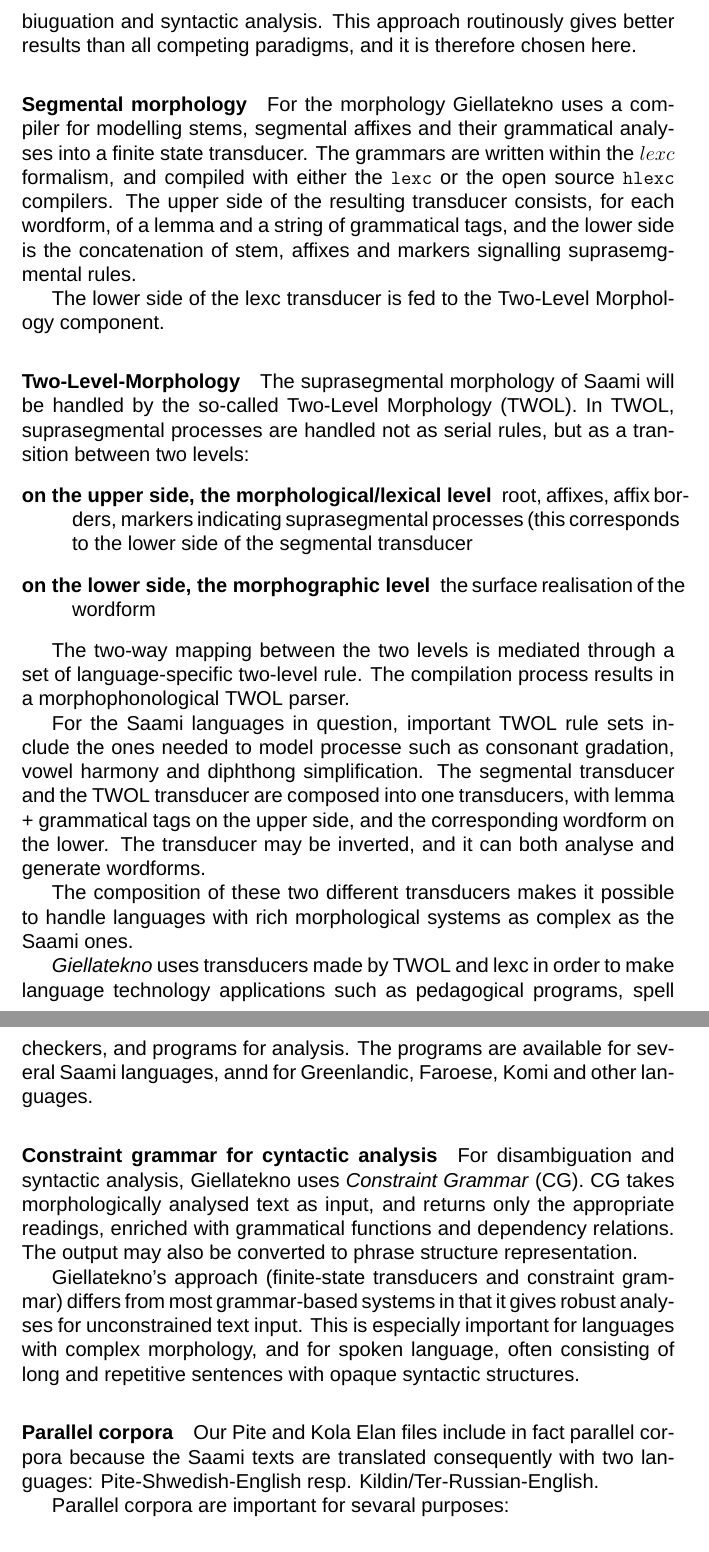
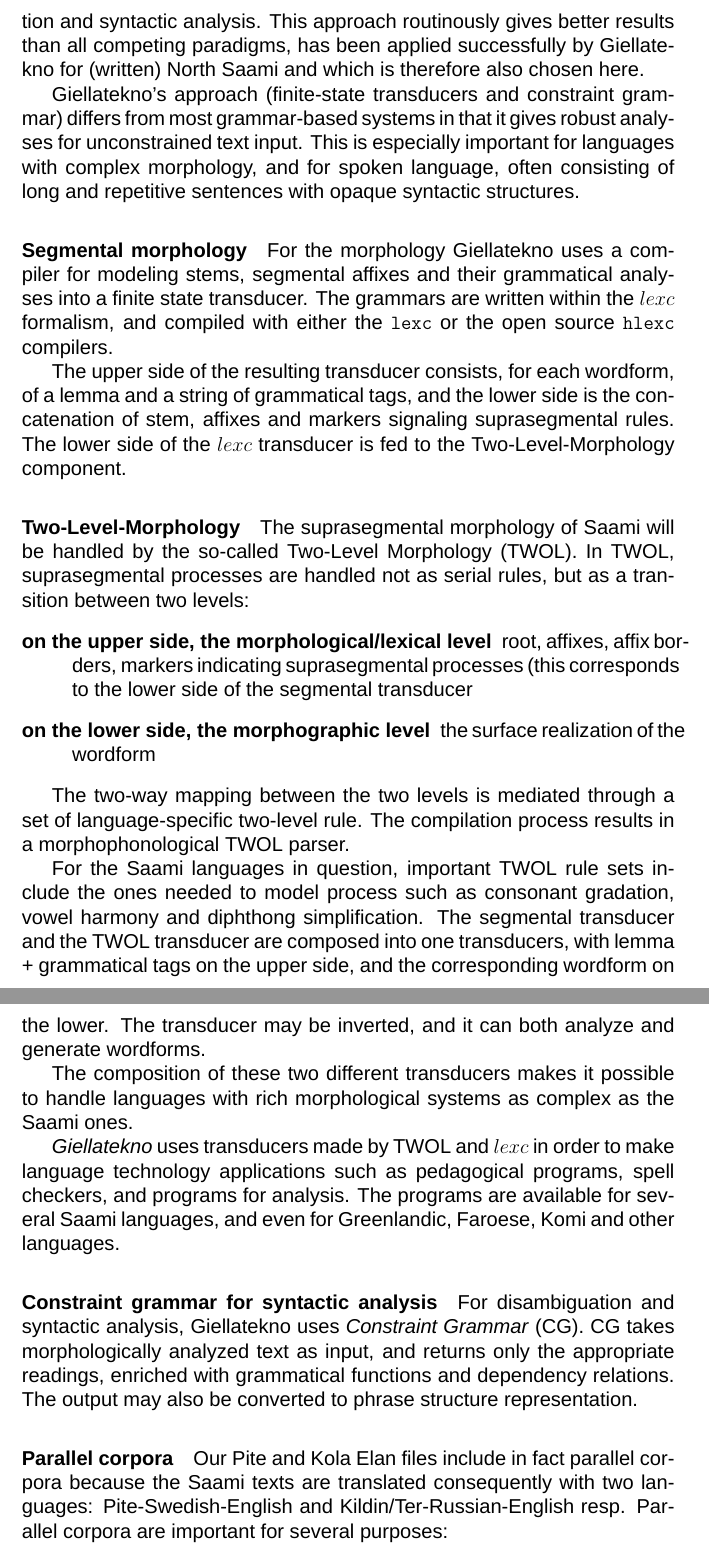
Before and after one commit to giellalt/lang-sjd, a LaTeX document (dobes10/KolaPiteDobes.tex): two parts of pages 26 and 27 of 45, joined at a grey line, cut so that both start at the same text. Compiled offline with XeLaTeX; a missing font is replaced by an installed copy or a similar font; a missing bibliography style is replaced by a similar one.

Commit message:
Language technology - cleaned up, minor changes

```diff
--- a/dobes10/KolaPiteDobes.tex
+++ b/dobes10/KolaPiteDobes.tex
@@ -419,57 +419,35 @@
 
 \subsubsection{Language technology} %to be finished by Trond, Ciprian
 
-Currently, the dominating paradigm within language technology is based upon statistical methods, upon teaching the computer the behavior of natural language by means of presenting it for vast amount of either un-analyzed or manually analyzed data. This approach achieves results superior to the most common grammar-based approaches. For the majority of the world's languages, and especially for the Saami languages treated here, this approach is not a viable option. The amounts of text needed – analyzed or not – is simply not available. The competing paradigm is grammar-based analysis: The researcher writes a machine-readable version of the grammar, and compiles into a program capable of analysing and eventually also generating text. Several grammatical schools work withing the grammar-based paradigm, the approached chosen by Giellatekno, and also by the present project, is a combination of using finite-state transducers for the morphological analysis and generation, and constraint grammar for disambiuguation and syntactic analysis. This approach routinously gives better results than all competing paradigms, and it is therefore chosen here. % öh.
-%been applied successfully by Giellatekno for (written) North Saami and which will also by applied by this project for (spoken) Kildin usw.
+Currently, the dominating paradigm within language technology is based upon statistical methods, upon teaching the computer the behavior of natural language by means of presenting it for vast amount of either un-analyzed or manually analyzed data. This approach achieves results superior to the most common grammar-based approaches. For the majority of the world's languages, and especially for the Saami languages treated here, this approach is not a viable option. The amounts of text needed – analyzed or not – is simply not available. The competing paradigm is grammar-based analysis: The researcher writes a machine-readable version of the grammar, and compiles into a program capable of analyzing and eventually also generating text. Several grammatical schools work within the grammar-based paradigm, the approached chosen by Giellatekno, and also by the present project, is a combination of using finite-state transducers for the morphological analysis and generation, and constraint grammar for disambiguation and syntactic analysis. This approach routinously gives better results than all competing paradigms, has been applied successfully by Giellatekno for (written) North Saami and which is therefore also chosen here.
+
+Giellatekno's approach (finite-state transducers and constraint grammar) differs from most grammar-based systems in that it gives robust analyses for unconstrained text input. This is especially important for languages with complex morphology, and for spoken language, often consisting of long and repetitive sentences with opaque syntactic structures.
 
 \paragraph{Segmental morphology}
+For the morphology Giellatekno uses a compiler for modeling stems, segmental affixes and their grammatical analyses into a finite state transducer. The grammars are written within the $lexc$ formalism, and compiled with either the \texttt{lexc} or the open source \texttt{hlexc} compilers.
 
-For the morphology Giellatekno uses a compiler for modelling stems, segmental affixes and their grammatical analyses into a finite state transducer. The grammars are written within the $lexc$ formalism, and compiled with either the \texttt{lexc} or the open source \texttt{hlexc} compilers. The upper side of the resulting transducer consists, for each wordform, of a lemma and a string of grammatical tags, and the lower side is the concatenation of stem, affixes and markers signalling suprasemgmental rules.
-
-The lower side of the lexc transducer is fed to the Two-Level Morphology component.
-
+The upper side of the resulting transducer consists, for each wordform, of a lemma and a string of grammatical tags, and the lower side is the concatenation of stem, affixes and markers signaling suprasegmental rules. The lower side of the $lexc$ transducer is fed to the Two-Level-Morphology component.
 
 \paragraph{Two-Level-Morphology}
-
 The suprasegmental morphology of Saami will be handled by the so-called Two-Level Morphology (TWOL). In TWOL, suprasegmental processes are handled not as serial rules, but as a transition between two levels:
 \begin{description}
 \item[on the upper side, the morphological/lexical level] root, affixes, affix borders, markers indicating suprasegmental processes (this corresponds to the lower side of the segmental transducer
-\item[on the lower side, the morphographic level] the surface realisation of the wordform
+\item[on the lower side, the morphographic level] the surface realization of the wordform
 \end{description}
 
 The two-way mapping between the two levels is mediated through a set of language-specific two-level rule. The compilation process results in a morphophonological TWOL parser.
 
-For the Saami languages in question, important TWOL rule sets include the ones needed to model processe such as consonant gradation, vowel harmony and diphthong simplification. The segmental transducer and the TWOL transducer are composed into one transducers, with lemma + grammatical tags on the upper side, and the corresponding wordform on the lower. The transducer may be inverted, and it can both analyse and generate wordforms.
+For the Saami languages in question, important TWOL rule sets include the ones needed to model process such as consonant gradation, vowel harmony and diphthong simplification. The segmental transducer and the TWOL transducer are composed into one transducers, with lemma + grammatical tags on the upper side, and the corresponding wordform on the lower. The transducer may be inverted, and it can both analyze and generate wordforms.
 
 The composition of these two different transducers makes it possible to handle languages with rich morphological systems as complex as the Saami ones.
 
-% Die erlaubten bzw. verbotenen Zuordnungen von Morphemen auf beiden Ebenen erfolgt mittels (sprachspezifischer) Regeln. Jede Regel wird von einem Transducer in die Realisierung auf der jeweils anderen morphologischen Ebene übersetzt. Somit können morphologische Formen nicht nur analysiert (Übersetzungsrichtung morphographemische Ebene $\rightarrow$ morphologische/lexikalische Ebene), sondern auch generiert werden (Übersetzungsrichtung morphologische/lexikalische Ebene (Stamm+Affixe) $\rightarrow$ morphographemische Ebene (Oberflächenrealisierung)).
+\textit{Giellatekno} uses transducers made by TWOL and $lexc$ in order to make language technology applications such as pedagogical programs, spell checkers, and programs for analysis. The programs are available for several Saami languages, and even for Greenlandic, Faroese, Komi and other languages.
 
-% Der TWOL-Ansatz eignet sich besonders zur Beschreibung von Sprachen mit einem komplexen und sich durch Irregularitäten und Stammallomorphie auszeichnenden Formensystem – wie z.B. Saamisch.
-
-%\paragraph{Zwei-Ebenen-Morphologie} (two-level morphology, TWOL) ist ein theoretischer Ansatz, in dem die Struktur eines Lexems auf der morphologisch-lexikalischen Ebene in Relation zu dessen Oberflächenrealisierung, d.h. der Kodierung des Lexems auf der morphographischen Ebene, gesetzt wird. Erlaubte bzw. verbotene Korrespondenzen zwischen Zeichen auf den zwei Ebenen werden durch abstrakte Regeln erfasst.
-
-%Um Übergeneralisierung bei der durch einen Automaten (Transduktor) angefertigten Übersetzung zu vermeiden, müssen die Regeln durch die Anbindung eines (Morphem-)Lexikons sowie durch Angaben über Morphemkombinatorik auf der morpho-lexikalischen Ebene eingeschränkt werden.
-
-%Das Lexikon stellt eine Liste aller gebundenen und ungebundenen Morpheme dar. Ein vorläufiges Morpheminventar wird aus den bereits vorhandenen Toolboxprojekten von Kola Saami Documentation Project und Pite Saami Documentation Project importiert. Hauptziel nach abgeschlossener Arbeit mit Toolbox ist es aber weitere Texte mit Hilfe der Automatoren zu parsen und das Morpheminventar damit automatisch zu erweitern.
-
-%Die Listen mit Stämmen und der ihnen zugeordneten morphologischen Markierungen werden in TWOL mittels eines mit Indizes versehener Listenverkettungsmodells (indexed concatenation model) miteinander verbunden. Dies bedeutet, dass phonologische oder graphemische Morphemvarianten eines Stamms mit unterschiedlichen Indizes versehen werden, die der Art der zugelassenen Folgekategorien (d.h. möglichen Suffixen für einen gegebenen Stamm) entsprechen. So erhält ein Stamm, dem ein bestimmte Gruppe Suffixe folgen kann, eine andere Indizierung als ein Stamm, dem eine andere Gruppe Suffixe folgen kann. Auch die Suffixe im Lexikon erhalten Indizes, die angeben, mit welcher Art indizierter Stämmen sie kombiniert werden dürfen. Die Aufgabe des Listenverkettungsmodells ist es, die Liste der Wortstämme mit der möglicher Suffixe entsprechend der Indizes einzelner Elemente in diesen Listen miteinander zu verketten.
-
-\textit{Giellatekno} uses transducers made by TWOL and lexc in order to make language technology applications such as pedagogical programs, spell checkers, and programs for analysis. The programs are available for several Saami languages, annd for Greenlandic, Faroese, Komi and other languages.
-
-
-\paragraph{Constraint grammar for cyntactic analysis}
-%TROND, CIPRIAN
-
-For disambiguation and syntactic analysis, Giellatekno uses \textit{Constraint Grammar} (CG). CG takes morphologically analysed text as input, and returns only the appropriate readings, enriched with grammatical functions and dependency relations. The output may also be converted to phrase structure representation.
-
-Giellatekno's approach (finite-state transducers and constraint grammar) differs from most grammar-based systems in that it gives robust analyses for unconstrained text input. This is especially important for languages with complex morphology, and for spoken language, often consisting of long and repetitive sentences with opaque syntactic structures.
-
+\paragraph{Constraint grammar for syntactic analysis}
+For disambiguation and syntactic analysis, Giellatekno uses \textit{Constraint Grammar} (CG). CG takes morphologically analyzed text as input, and returns only the appropriate readings, enriched with grammatical functions and dependency relations. The output may also be converted to phrase structure representation.
 
 \paragraph{Parallel corpora}
-Our Pite and Kola Elan files include in fact parallel corpora because the Saami texts are translated consequently with two languages: Pite-Shwedish-English resp. Kildin/Ter-Russian-English.%; can we do more out of this for the present project? what exactly? and how can we put it into this application?
-
-Parallel corpora are important for sevaral purposes:
+Our Pite and Kola Elan files include in fact parallel corpora because the Saami texts are translated consequently with two languages: Pite-Swedish-English and Kildin/Ter-Russian-English resp. Parallel corpora are important for several purposes:
 
 \begin{itemize}
 \item Word-aligned corpora serve as input to multi-lingual dictionaries and term collections
```
Also changed, not shown: dobes10/KolaPiteDobes.tex (11 more changed lines).
